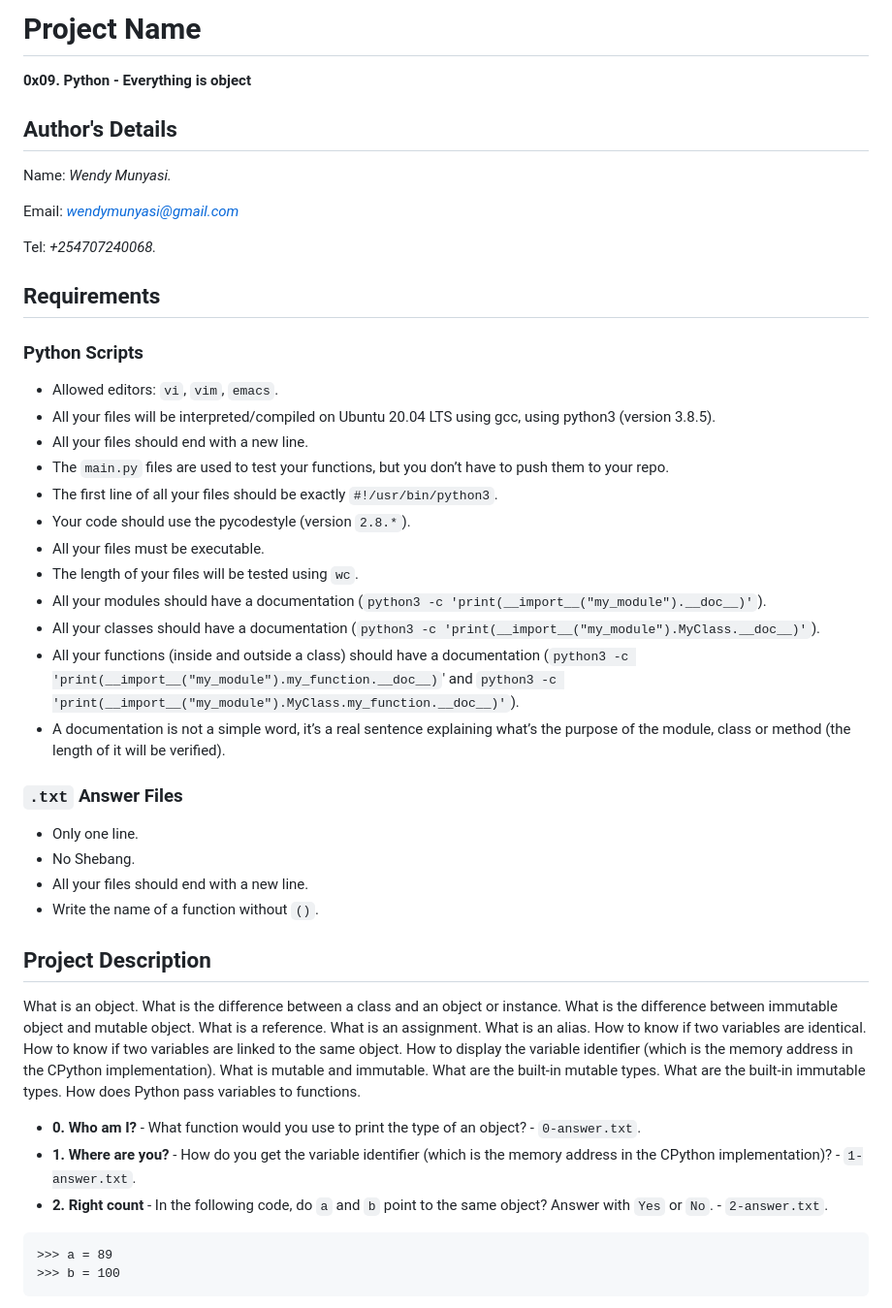
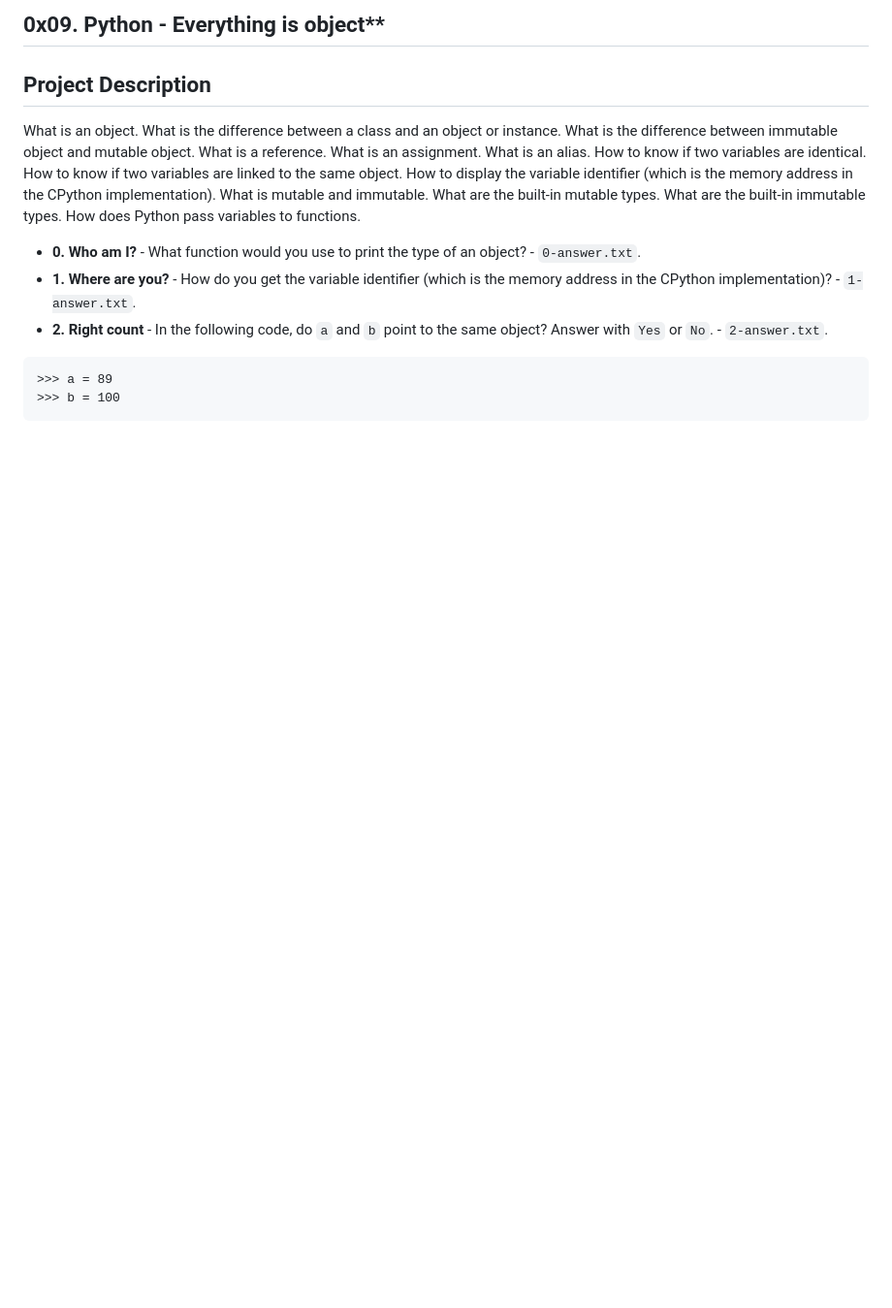
Before and after one commit to wxllxngton/alx-higher_level_programming, a Markdown page: 0x09-python-everything_is_object/README.md, the part around the change. Shown: that part at 97% size. GitHub-like rendering; blank space fills up the shorter version.

```diff
--- a/0x09-python-everything_is_object/README.md
+++ b/0x09-python-everything_is_object/README.md
@@ -1,35 +1,4 @@
-# Project Name
-**0x09. Python - Everything is object**
-
-## Author's Details
-Name: *Wendy Munyasi.*
-
-Email: *wendymunyasi@gmail.com*
-
-Tel: *+254707240068.*
-
-##  Requirements
-
-### Python Scripts
-*   Allowed editors: `vi`, `vim`, `emacs`.
-*   All your files will be interpreted/compiled on Ubuntu 20.04 LTS using gcc, using python3 (version 3.8.5).
-*   All your files should end with a new line.
-*   The `main.py` files are used to test your functions, but you don’t have to push them to your repo.
-*   The first line of all your files should be exactly `#!/usr/bin/python3`.
-*   Your code should use the pycodestyle (version `2.8.*`).
-*   All your files must be executable.
-*   The length of your files will be tested using `wc`.
-*   All your modules should have a documentation (`python3 -c 'print(__import__("my_module").__doc__)'`).
-*   All your classes should have a documentation (`python3 -c 'print(__import__("my_module").MyClass.__doc__)'`).
-*   All your functions (inside and outside a class) should have a documentation (`python3 -c 'print(__import__("my_module").my_function.__doc__)`' and `python3 -c 'print(__import__("my_module").MyClass.my_function.__doc__)'`).
-*   A documentation is not a simple word, it’s a real sentence explaining what’s the purpose of the module, class or method (the length of it will be verified).
-
-### `.txt` Answer Files
-*   Only one line.
-*   No Shebang.
-*   All your files should end with a new line.
-*   Write the name of a function without `()`.
-
+## 0x09. Python - Everything is object**
 
 ## Project Description
 What is an object.
```
